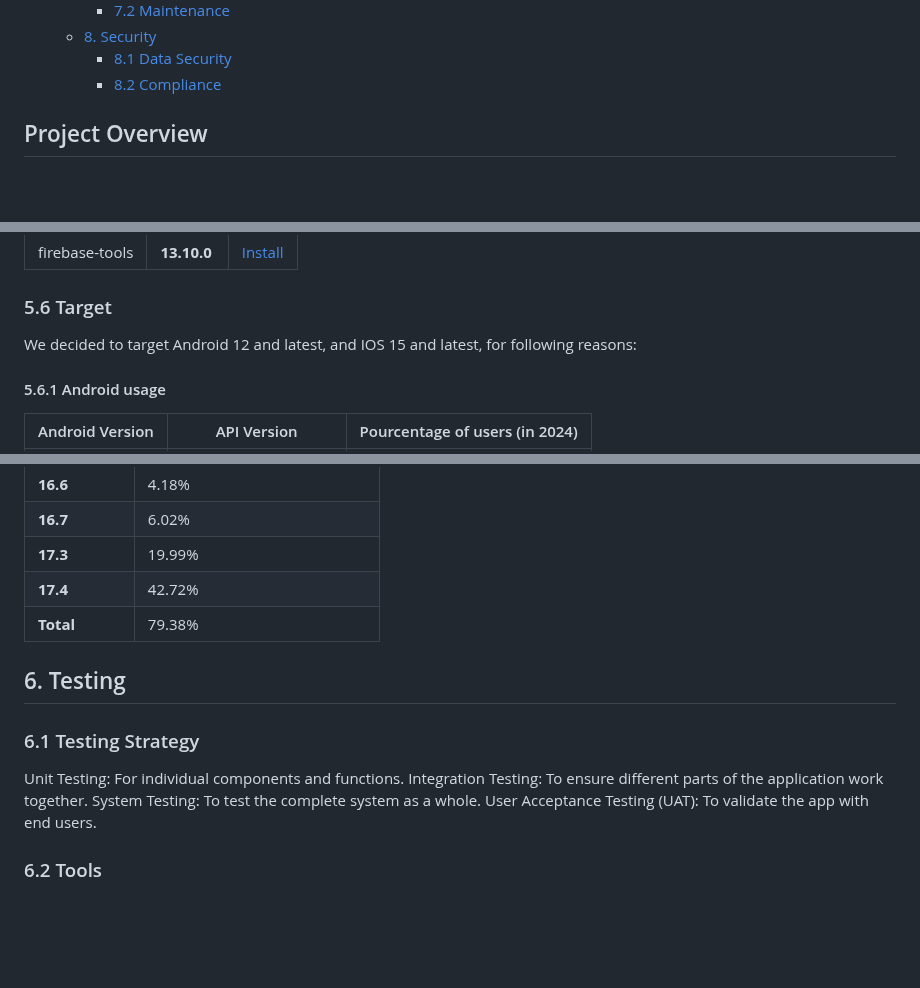
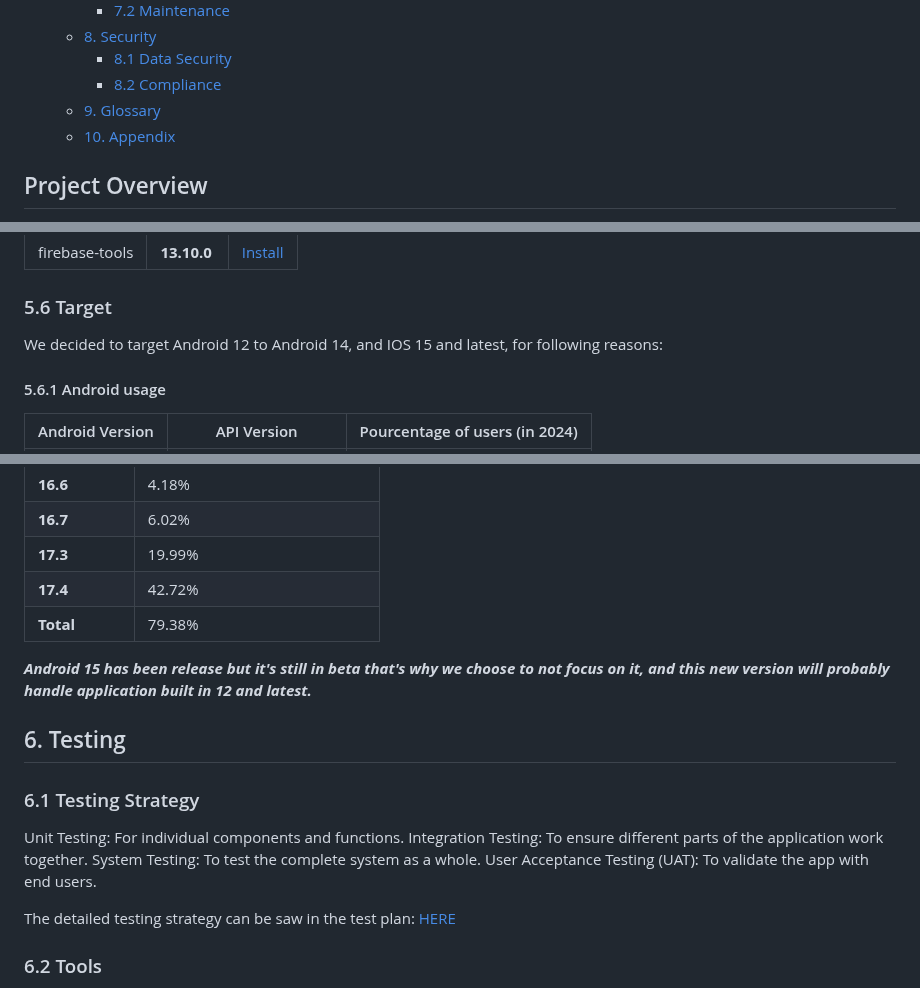
Before and after one commit to algosup/2023-2024-project-5-flutter-team-6, a Markdown page: documents/technical/technical_specifications.md, 3 parts joined by grey strips. GitHub-like rendering; folded sections open; blank space fills up the shorter version.

Commit message:
add Appendix + Glossary section, adding a link to test plan which must be filled when the test plan will be pushed

```diff
--- a/documents/technical/technical_specifications.md
+++ b/documents/technical/technical_specifications.md
@@ -39,6 +39,8 @@
   - [8. Security](#8-security)
     - [8.1 Data Security](#81-data-security)
     - [8.2 Compliance](#82-compliance)
+  - [9. Glossary](#9-glossary)
+  - [10. Appendix](#10-appendix)
 
 </details>
 
@@ -278,7 +282,7 @@ The project will follow the Agile methodology, with development broken down into
 
 ### 5.6 Target
 
-We decided to target Android 12 and latest, and IOS 15 and latest, for following reasons:
+We decided to target Android 12 to Android 14, and IOS 15 and latest, for following reasons:
 
 #### 5.6.1 Android usage
 
@@ -301,6 +305,8 @@ We decided to target Android 12 and latest, and IOS 15 and latest, for following
 | **17.4**    | 42.72%                         |
 | **Total**   | 79.38%                         |
 
+***Android 15 has been release but it's still in beta that's why we choose to not focus on it, and this new version will probably handle application built in 12 and latest.***
+
 ## 6. Testing
 
 ### 6.1 Testing Strategy
@@ -309,6 +315,9 @@ Unit Testing: For individual components and functions.
 Integration Testing: To ensure different parts of the application work together.
 System Testing: To test the complete system as a whole.
 User Acceptance Testing (UAT): To validate the app with end users.
+
+<!-- TODO: Add link to test plan -->
+The detailed testing strategy can be saw in the test plan: [HERE]()
 
 ### 6.2 Tools
 
```
Also changed, not shown: other parts of documents/technical/technical_specifications.md (+5 -6 lines).
